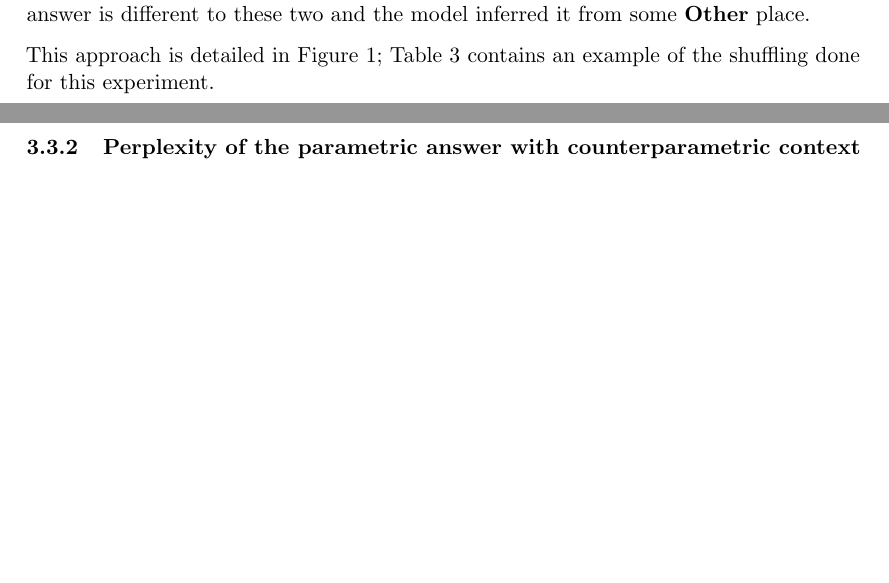
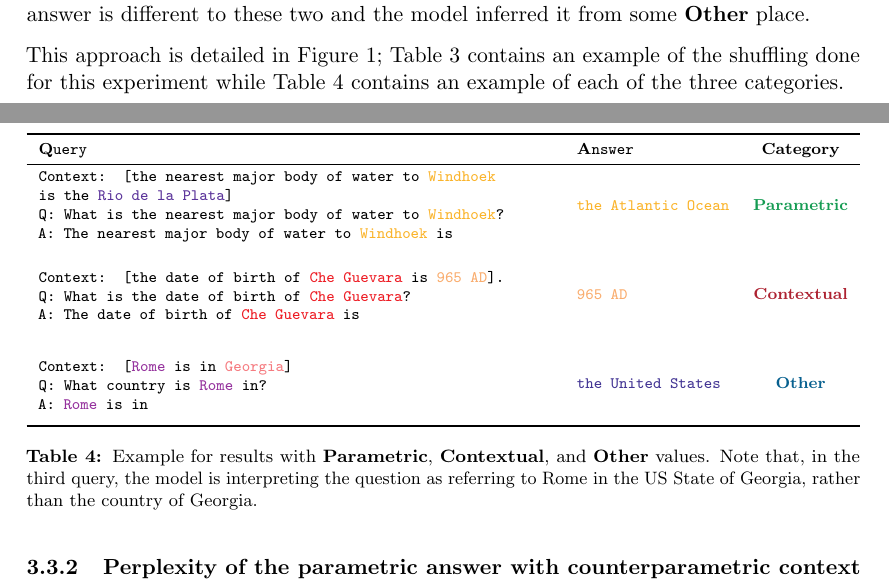
Before and after one commit to mfixman/rag-thesis, a LaTeX paper (Report/knowledge_grounding.tex, which reads Report/methodology.tex): two parts of pages 11 and 14 of 33 before the commit and two parts of pages 11 and 14 of 34 after it, joined at a grey line, cut so that both start at the same text, the shorter picture padded with empty space. Compiled offline with pdfLaTeX.

Commit message:
Attempting to merge two tables in one page.

```diff
--- a/Report/knowledge_grounding.tex
+++ b/Report/knowledge_grounding.tex
@@ -42,6 +42,8 @@
 
 \newcommand{\citationneeded}{\textsuperscript{[citation needed]}}
 \newcommand{\subsubstartoc}[1]{\subsubsection*{#1}\addcontentsline{toc}{subsubsection}{\quad #1}}
+
+\newcolumntype{M}[1]{>{\centering\arraybackslash}m{#1}}
 
 \begin{document}
 
--- a/Report/methodology.tex
+++ b/Report/methodology.tex
@@ -117,5 +117,5 @@ To ensure that the results are simple to interpret and minimise the effect of ra
 
 We compare the parametric answer to the previous values to come to one of three cases: either this answer is identical to the \textbf{Parametric} answer and the model inferred it from its memor, to the \textbf{Contextual} answer and the model inferred it from the context, or the answer is different to these two and the model inferred it from some \textbf{Other} place.
 
-This approach is detailed in \cref{action_diagram}; \cref{counterparametric_table} contains an example of the shuffling done for this experiment.
+This approach is detailed in \cref{action_diagram}; \cref{counterparametric_table} contains an example of the shuffling done for this experiment while \cref{category_example} contains an example of each of the three categories.
 
@@ -144,6 +144,30 @@ This approach is detailed in \cref{action_diagram}; \cref{counterparametric_tabl
 	\label{counterparametric_table}
 \end{table}
 
+\begin{table}[htbp]
+	\centering
+	\scriptsize
+
+	\begin{tabularx}{\textwidth}{>{\ttfamily}X >{\ttfamily}l c}
+		\toprule
+			\bfseries \textrm Query & \bfseries \textrm Answer & \bfseries Category \\
+		\midrule
+			\parbox{235pt}{Context: [the nearest major body of water to \textcolor{Dandelion}{Windhoek} is the \textcolor{RoyalPurple}{Rio de la Plata}] \\ Q: What is the nearest major body of water to \textcolor{Dandelion}{Windhoek}? \\ A: The nearest major body of water to \textcolor{Dandelion}{Windhoek} is} &
+			\textcolor{Dandelion}{the Atlantic Ocean} &
+			\bfseries \textcolor{ForestGreen}{Parametric} \\[8ex]
+			%
+			\parbox{235pt}{Context: [the date of birth of \textcolor{Red}{Che~Guevara} is \textcolor{Apricot}{965~AD}]. \\ Q: What is the date of birth of \textcolor{Red}{Che~Guevara}? \\ A: The date of birth of \textcolor{Red}{Che~Guevara} is} &
+			\textcolor{Apricot}{965~AD} &
+			\bfseries \textcolor{Maroon}{Contextual} \\[8ex]
+			%
+			\parbox{235pt}{Context: [\textcolor{Purple}{Rome} is in \textcolor{Salmon}{Georgia}] \\ Q: What country is \textcolor{Purple}{Rome} in? \\ A: \textcolor{Purple}{Rome} is in} &
+			\textcolor{BlueViolet}{the United States} &
+			\bfseries \textcolor{MidnightBlue}{Other} \\[4ex]
+		\bottomrule
+	\end{tabularx}
+	\caption{Example for results with \textbf{Parametric}, \textbf{Contextual}, and \textbf{Other} values. Note that, in the third query, the model is interpreting the question as referring to Rome in the US State of Georgia, rather than the country of Georgia.}
+	\label{category_example}
+\end{table}
 
 \subsection{Can we use the perplexity score of an answer to predict whether it came from inherent or contextual knowledge?}
 \label{method_perplexity}
```
Also changed, not shown: Report/results.tex (+12 -12 lines), Report/tex/knowledge_grounding.pdf, Report/methodology.tex (2 more changed lines), 1 other file.
